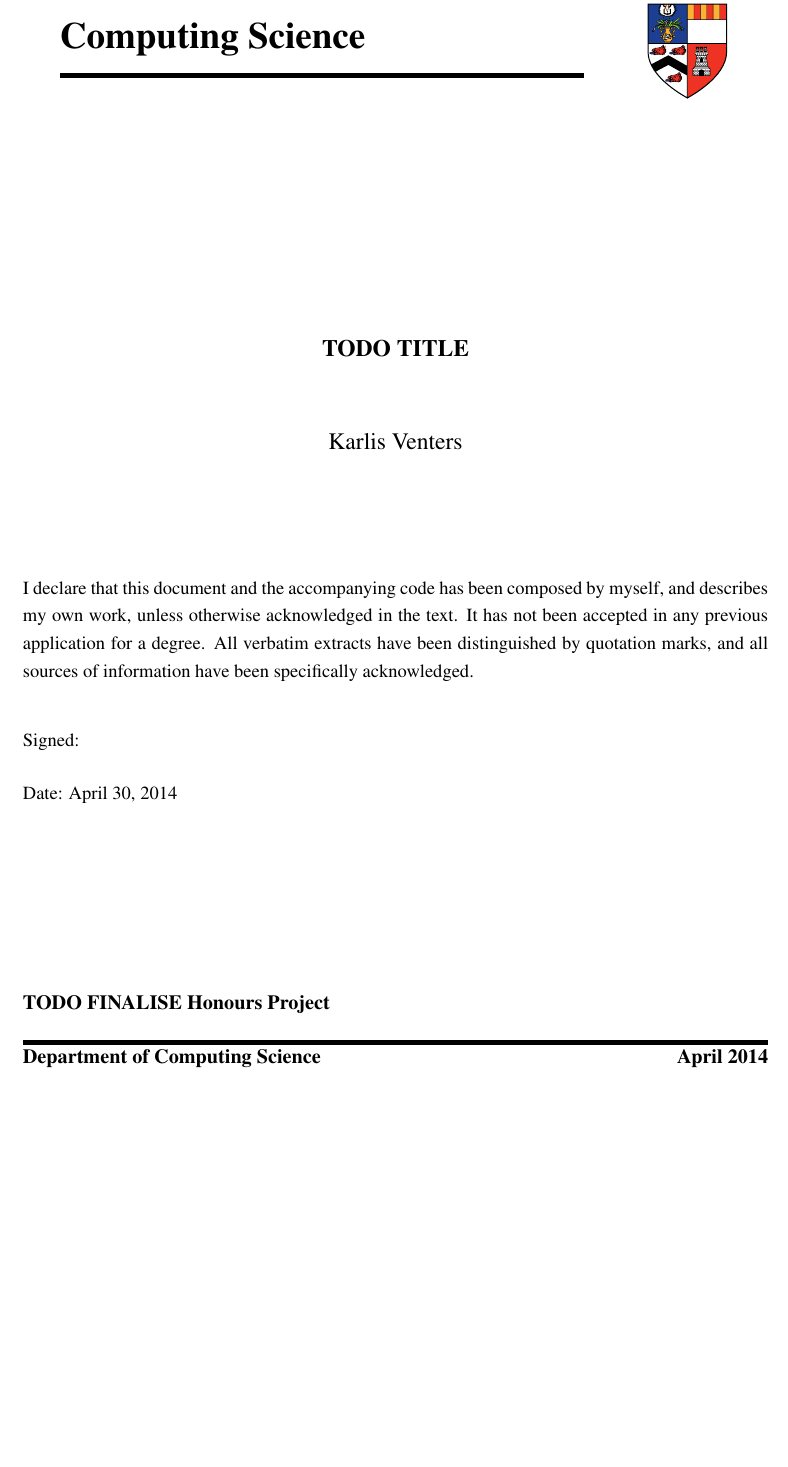
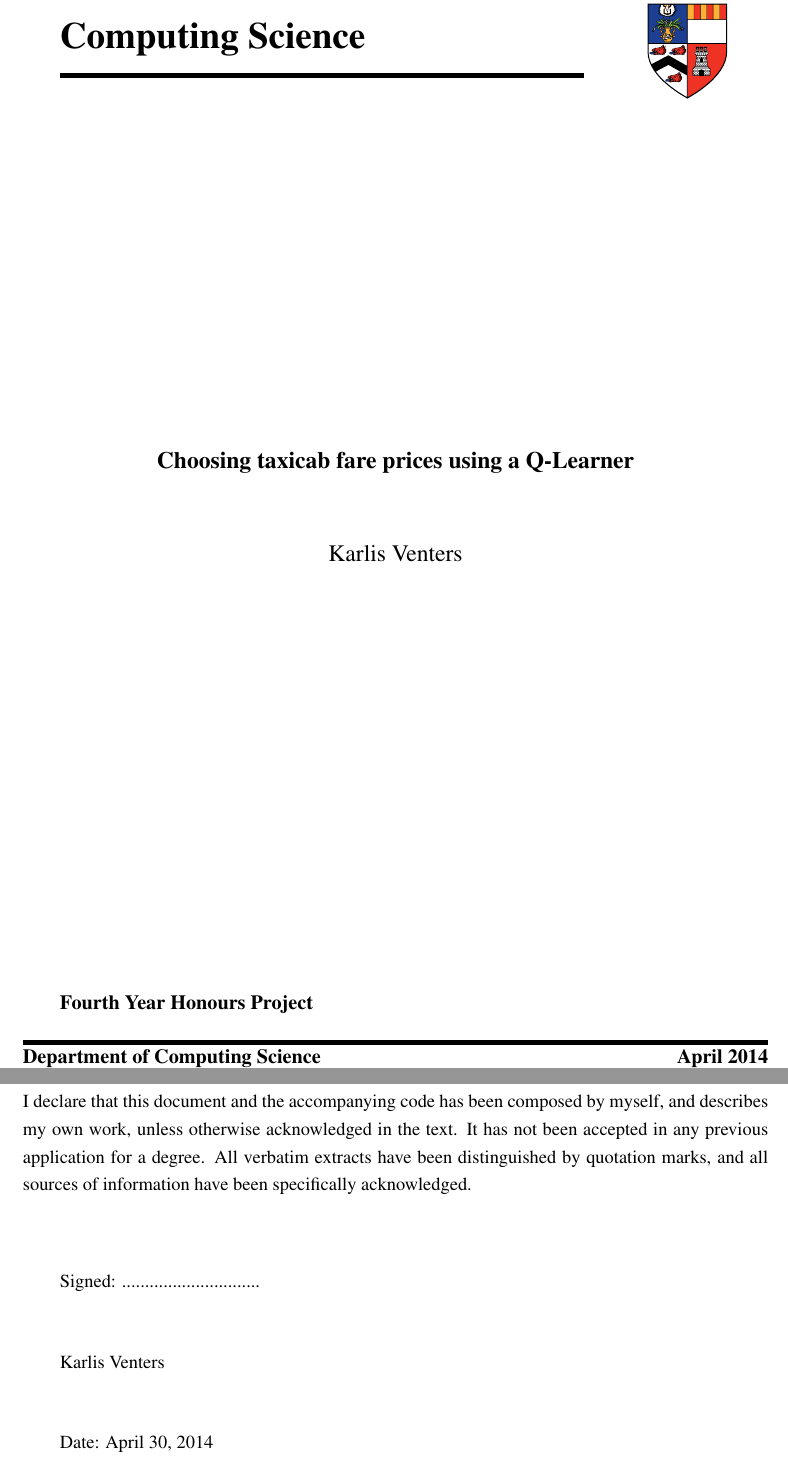
Before and after one commit to vencha90/bsc_project, a LaTeX thesis (Report/Project_Karlis_Venters.tex, which reads Report/csfourzero.cls, Report/declaration.tex): part of page 1 of 34 before the commit and two parts of pages 1 and 3 of 35 after it, the two joined at a grey line, cut so that both start at the same text, the shorter picture padded with empty space. Compiled offline with pdfLaTeX; a LaTeX package or settings file that is missing is left out.

Commit message:
Title, declaration and their formatting

```diff
--- a/Report/Project_Karlis_Venters.tex
+++ b/Report/Project_Karlis_Venters.tex
@@ -1,5 +1,5 @@
 \documentclass{csfourzero}
-\title{TODO TITLE}
+\title{Choosing taxicab fare prices using a Q-Learner}
 \author{Karlis Venters}
 \date{\today}
 
--- a/Report/csfourzero.cls
+++ b/Report/csfourzero.cls
@@ -247,7 +239,6 @@
-     Date: \@date \hspace*{\fill}
-   \end{minipage}%
+
    \vspace*{\stretch{1}}
-   \cp@DeptNameFont TODO FINALISE Honours Project\\
+   \cp@DeptNameFont Fourth Year Honours Project\\
    \cprule\vspace*{0.4ex}\\
    \cp@DeptNameFont Department of \cp@deptname\ \hfill
       \cp@NumberFont\cp@monthyear\\
--- /dev/null
+++ b/Report/declaration.tex
@@ -0,0 +1,11 @@
+I declare that this document and the accompanying code has been
+composed by myself, and describes my own work, unless otherwise acknowledged in
+the text. It has not been accepted in any previous application for a degree.
+All verbatim extracts have been distinguished by quotation marks, and all
+sources of information have been specifically acknowledged.\\[5ex]
+
+Signed: .............................. \\[3ex]
+
+Karlis Venters \\[3ex]
+
+Date: \today \\[3ex]
```
Also changed, not shown: Report/Project_Karlis_Venters.tex (4 more changed lines), Report/csfourzero.cls (8 more changed lines).
